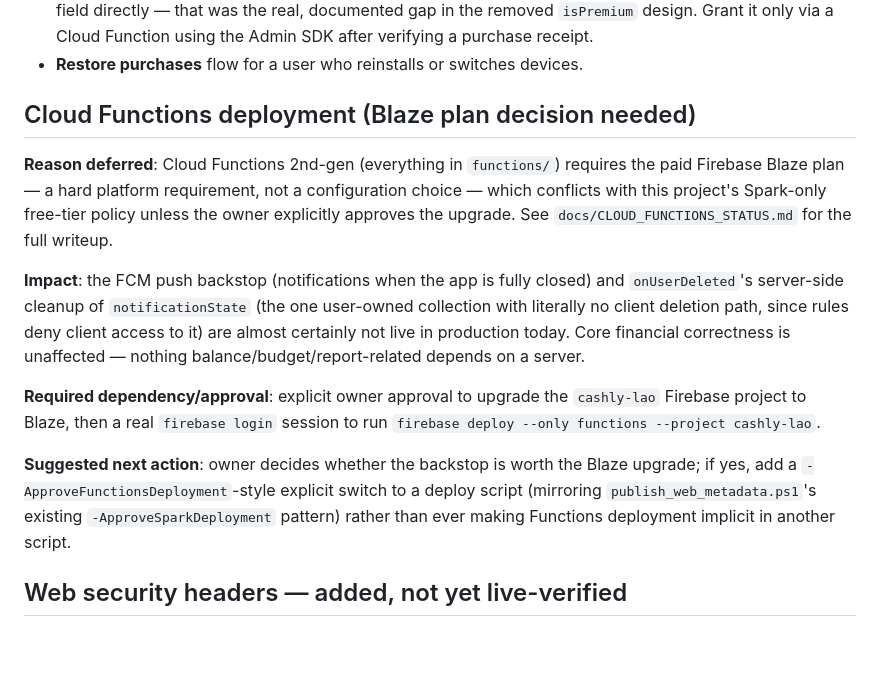
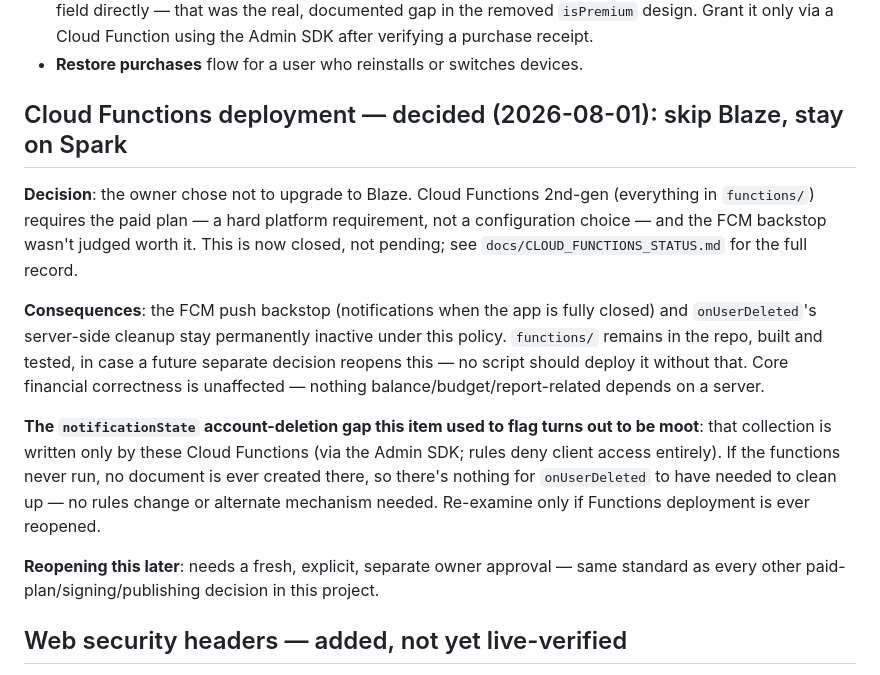
Before and after one commit to zornsully/Cashly-Lao-1.0.0-beta5, a Markdown page: TODO.md, the part around the change. Rendered like a GitHub page; blank space fills up the shorter version.

```diff
--- a/TODO.md
+++ b/TODO.md
@@ -109,30 +109,32 @@ wasn't the right shape for it anyway:
 - **Restore purchases** flow for a user who reinstalls or switches
   devices.
 
-## Cloud Functions deployment (Blaze plan decision needed)
+## Cloud Functions deployment — decided (2026-08-01): skip Blaze, stay on Spark
 
-**Reason deferred**: Cloud Functions 2nd-gen (everything in `functions/`)
-requires the paid Firebase Blaze plan — a hard platform requirement, not a
-configuration choice — which conflicts with this project's Spark-only
-free-tier policy unless the owner explicitly approves the upgrade. See
-`docs/CLOUD_FUNCTIONS_STATUS.md` for the full writeup.
+**Decision**: the owner chose not to upgrade to Blaze. Cloud Functions
+2nd-gen (everything in `functions/`) requires the paid plan — a hard
+platform requirement, not a configuration choice — and the FCM backstop
+wasn't judged worth it. This is now closed, not pending; see
+`docs/CLOUD_FUNCTIONS_STATUS.md` for the full record.
 
-**Impact**: the FCM push backstop (notifications when the app is fully
-closed) and `onUserDeleted`'s server-side cleanup of `notificationState`
-(the one user-owned collection with literally no client deletion path,
-since rules deny client access to it) are almost certainly not live in
-production today. Core financial correctness is unaffected — nothing
-balance/budget/report-related depends on a server.
+**Consequences**: the FCM push backstop (notifications when the app is
+fully closed) and `onUserDeleted`'s server-side cleanup stay permanently
+inactive under this policy. `functions/` remains in the repo, built and
+tested, in case a future separate decision reopens this — no script
+should deploy it without that. Core financial correctness is unaffected —
+nothing balance/budget/report-related depends on a server.
 
-**Required dependency/approval**: explicit owner approval to upgrade the
-`cashly-lao` Firebase project to Blaze, then a real `firebase login`
-session to run `firebase deploy --only functions --project cashly-lao`.
+**The `notificationState` account-deletion gap this item used to flag
+turns out to be moot**: that collection is written only by these Cloud
+Functions (via the Admin SDK; rules deny client access entirely). If the
+functions never run, no document is ever created there, so there's
+nothing for `onUserDeleted` to have needed to clean up — no rules change
+or alternate mechanism needed. Re-examine only if Functions deployment is
+ever reopened.
 
-**Suggested next action**: owner decides whether the backstop is worth the
-Blaze upgrade; if yes, add a `-ApproveFunctionsDeployment`-style explicit
-switch to a deploy script (mirroring `publish_web_metadata.ps1`'s existing
-`-ApproveSparkDeployment` pattern) rather than ever making Functions
-deployment implicit in another script.
+**Reopening this later**: needs a fresh, explicit, separate owner
+approval — same standard as every other paid-plan/signing/publishing
+decision in this project.
 
 ## Web security headers — added, not yet live-verified
 
```
Also changed, not shown: CLAUDE.md (+10 -9 lines), docs/CLOUD_FUNCTIONS_STATUS.md (+36 -14 lines).
